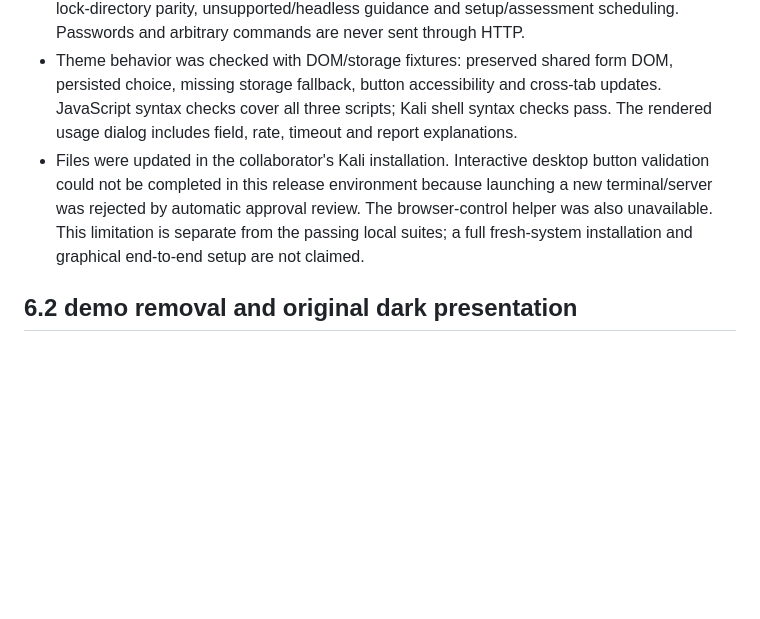
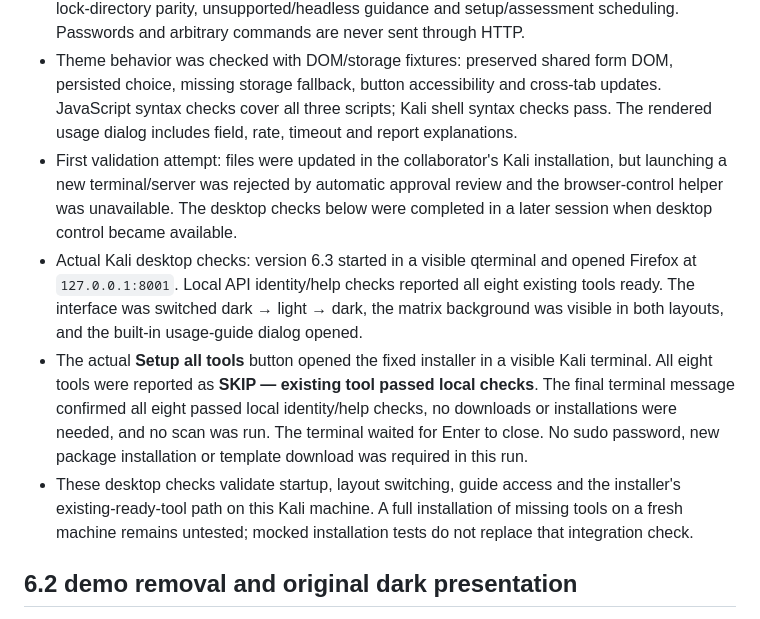
Before and after one commit to mdnhbn/echo-recon-workspace, a Markdown page: docs/VALIDATION.md, the part around the change. Rendered like a GitHub page; blank space fills up the shorter version.

Commit message:
Record successful Kali desktop and tool setup checks

```diff
--- a/docs/VALIDATION.md
+++ b/docs/VALIDATION.md
@@ -6,7 +6,10 @@
 - The installer has 22 tests for skip-ready behavior, fixed sources, final readiness/failure reporting, private environments, wrapper conflicts, redirected directory refusal, interactive sudo requirements and locks.
 - Setup API tests verify CSRF, empty request bodies only, fixed terminal arguments, configured lock-directory parity, unsupported/headless guidance and setup/assessment scheduling. Passwords and arbitrary commands are never sent through HTTP.
 - Theme behavior was checked with DOM/storage fixtures: preserved shared form DOM, persisted choice, missing storage fallback, button accessibility and cross-tab updates. JavaScript syntax checks cover all three scripts; Kali shell syntax checks pass. The rendered usage dialog includes field, rate, timeout and report explanations.
-- Files were updated in the collaborator's Kali installation. Interactive desktop button validation could not be completed in this release environment because launching a new terminal/server was rejected by automatic approval review. The browser-control helper was also unavailable. This limitation is separate from the passing local suites; a full fresh-system installation and graphical end-to-end setup are not claimed.
+- First validation attempt: files were updated in the collaborator's Kali installation, but launching a new terminal/server was rejected by automatic approval review and the browser-control helper was unavailable. The desktop checks below were completed in a later session when desktop control became available.
+- Actual Kali desktop checks: version 6.3 started in a visible qterminal and opened Firefox at `127.0.0.1:8001`. Local API identity/help checks reported all eight existing tools ready. The interface was switched dark → light → dark, the matrix background was visible in both layouts, and the built-in usage-guide dialog opened.
+- The actual **Setup all tools** button opened the fixed installer in a visible Kali terminal. All eight tools were reported as **SKIP — existing tool passed local checks**. The final terminal message confirmed all eight passed local identity/help checks, no downloads or installations were needed, and no scan was run. The terminal waited for Enter to close. No sudo password, new package installation or template download was required in this run.
+- These desktop checks validate startup, layout switching, guide access and the installer's existing-ready-tool path on this Kali machine. A full installation of missing tools on a fresh machine remains untested; mocked installation tests do not replace that integration check.
 
 ## 6.2 demo removal and original dark presentation
 
```
